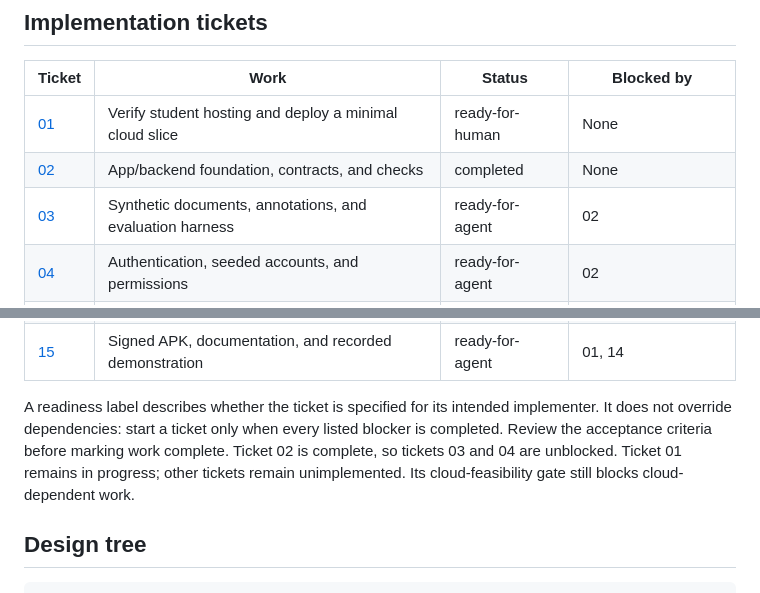
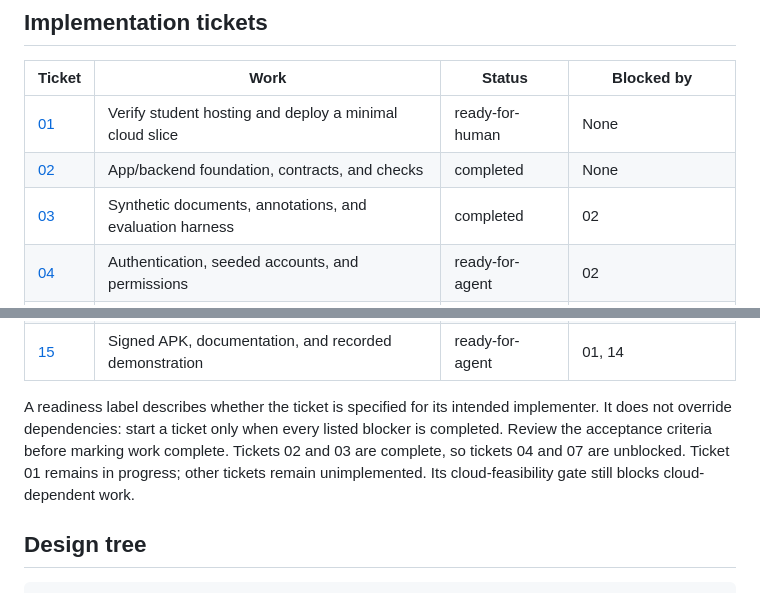
Before and after one commit to ayush9454/Mediflow-AI, a Markdown page: .scratch/mediflow-mvp/README.md, 2 parts joined by grey strips. Rendered like a GitHub page.

Commit message:
docs: record ticket 03 verification and completion

```diff
--- a/.scratch/mediflow-mvp/README.md
+++ b/.scratch/mediflow-mvp/README.md
@@ -17,7 +17,7 @@ This directory records the shared understanding confirmed by the user. The origi
 | --- | --- | --- | --- |
 | [01](issues/01-verify-student-hosting.md) | Verify student hosting and deploy a minimal cloud slice | ready-for-human | None |
 | [02](issues/02-foundation-contracts-ci.md) | App/backend foundation, contracts, and checks | completed | None |
-| [03](issues/03-synthetic-dataset-evaluation.md) | Synthetic documents, annotations, and evaluation harness | ready-for-agent | 02 |
+| [03](issues/03-synthetic-dataset-evaluation.md) | Synthetic documents, annotations, and evaluation harness | completed | 02 |
 | [04](issues/04-authentication-authorization.md) | Authentication, seeded accounts, and permissions | ready-for-agent | 02 |
 | [05](issues/05-private-report-upload.md) | Private upload, verification, duplicates, and upload limits | ready-for-agent | 01, 04 |
 | [06](issues/06-durable-processing-jobs.md) | Durable jobs, queue delivery, retries, and recovery | ready-for-agent | 01, 04 |
@@ -31,7 +31,7 @@ This directory records the shared understanding confirmed by the user. The origi
 | [14](issues/14-release-evaluation-hardening.md) | Held-out evaluation and release verification | ready-for-agent | 03, 07, 08, 10, 11, 12, 13 |
 | [15](issues/15-android-release-handoff.md) | Signed APK, documentation, and recorded demonstration | ready-for-agent | 01, 14 |
 
-A readiness label describes whether the ticket is specified for its intended implementer. It does not override dependencies: start a ticket only when every listed blocker is completed. Review the acceptance criteria before marking work complete. Ticket 02 is complete, so tickets 03 and 04 are unblocked. Ticket 01 remains in progress; other tickets remain unimplemented. Its cloud-feasibility gate still blocks cloud-dependent work.
+A readiness label describes whether the ticket is specified for its intended implementer. It does not override dependencies: start a ticket only when every listed blocker is completed. Review the acceptance criteria before marking work complete. Tickets 02 and 03 are complete, so tickets 04 and 07 are unblocked. Ticket 01 remains in progress; other tickets remain unimplemented. Its cloud-feasibility gate still blocks cloud-dependent work.
 
 ## Design tree
 
```
Also changed, not shown: 1 other file.
